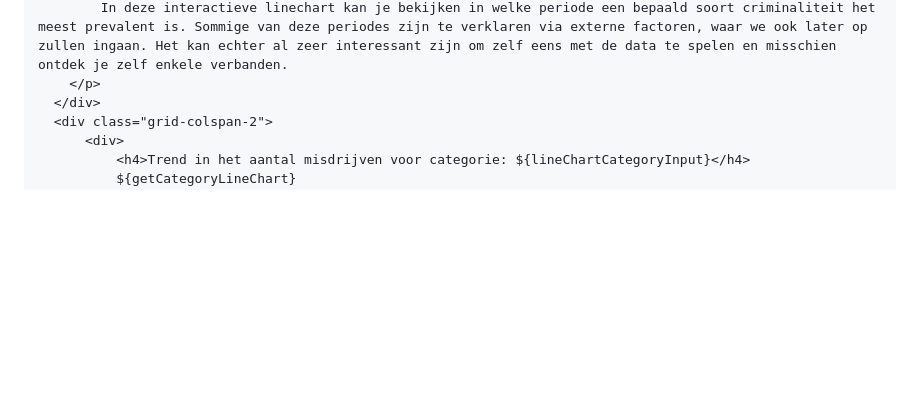
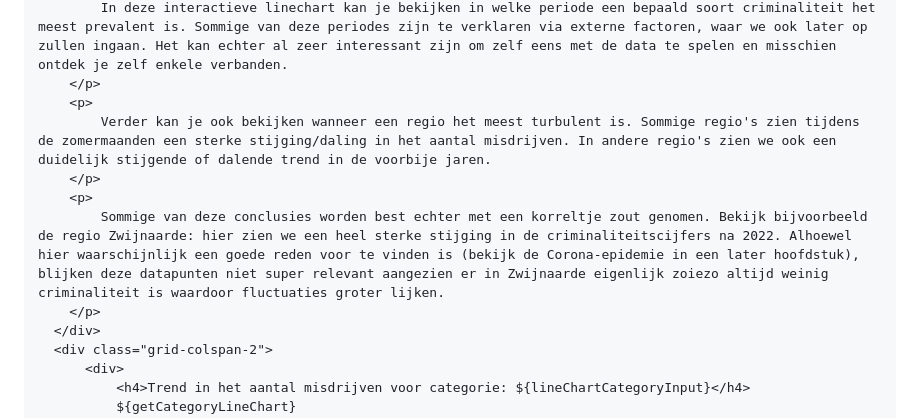
Before and after one commit to Datavisualiatie-UGent/project-dv24-2, a Markdown page: docs/index.md, the part around the change. Rendered like a GitHub page; blank space fills up the shorter version.

Commit message:
linechart: add a bit more comments

```diff
--- a/docs/index.md
+++ b/docs/index.md
@@ -306,6 +306,12 @@ const getRegionLineChart = lineChart(resultPerMonthRegion, "date", "total");
     <p>
         In deze interactieve linechart kan je bekijken in welke periode een bepaald soort criminaliteit het meest prevalent is. Sommige van deze periodes zijn te verklaren via externe factoren, waar we ook later op zullen ingaan. Het kan echter al zeer interessant zijn om zelf eens met de data te spelen en misschien ontdek je zelf enkele verbanden.
     </p>
+    <p>
+        Verder kan je ook bekijken wanneer een regio het meest turbulent is. Sommige regio's zien tijdens de zomermaanden een sterke stijging/daling in het aantal misdrijven. In andere regio's zien we ook een duidelijk stijgende of dalende trend in de voorbije jaren.
+    </p>
+    <p>
+        Sommige van deze conclusies worden best echter met een korreltje zout genomen. Bekijk bijvoorbeeld de regio Zwijnaarde: hier zien we een heel sterke stijging in de criminaliteitscijfers na 2022. Alhoewel hier waarschijnlijk een goede reden voor te vinden is (bekijk de Corona-epidemie in een later hoofdstuk), blijken deze datapunten niet super relevant aangezien er in Zwijnaarde eigenlijk zoiezo altijd weinig criminaliteit is waardoor fluctuaties groter lijken.
+    </p>
   </div>
   <div class="grid-colspan-2">
       <div>
```
